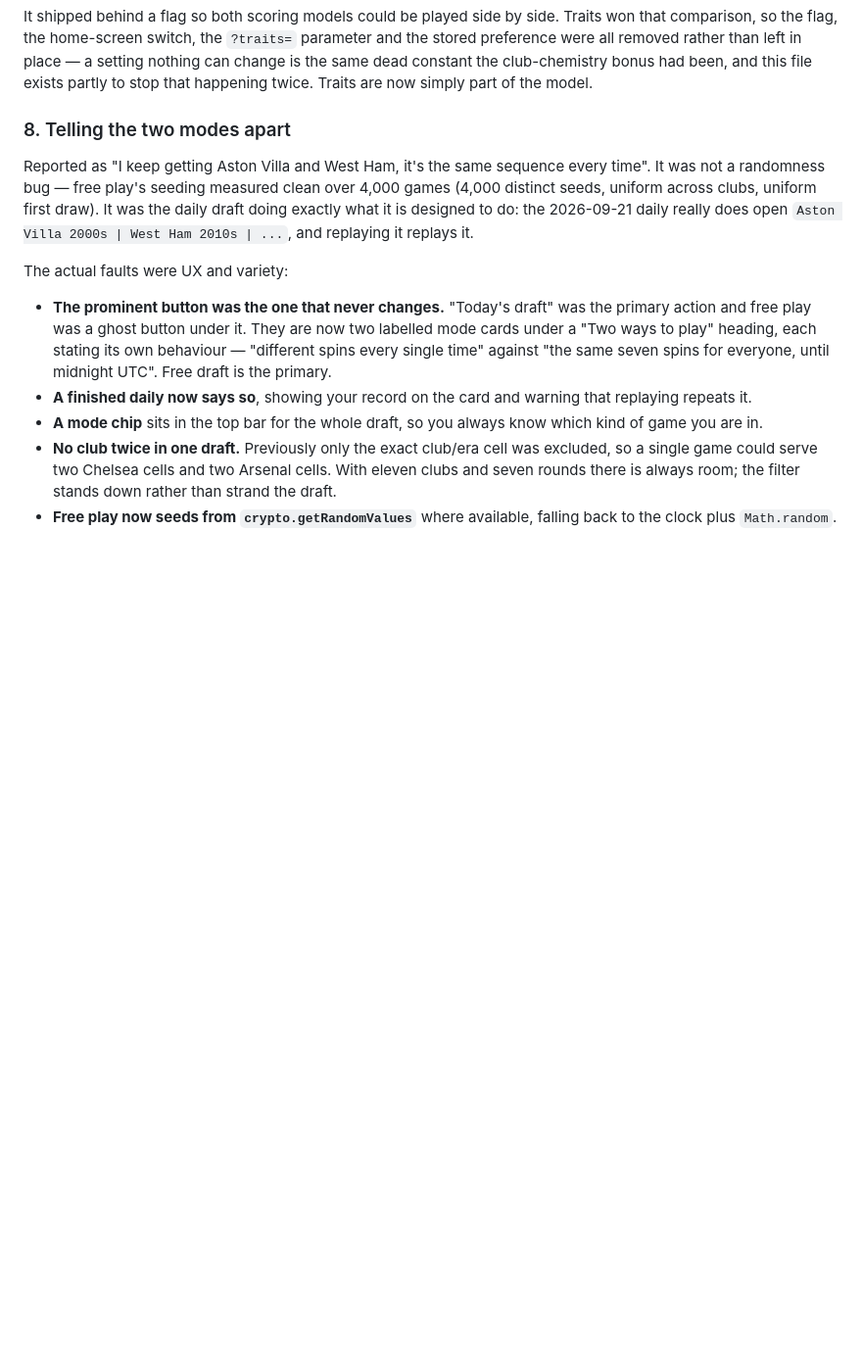
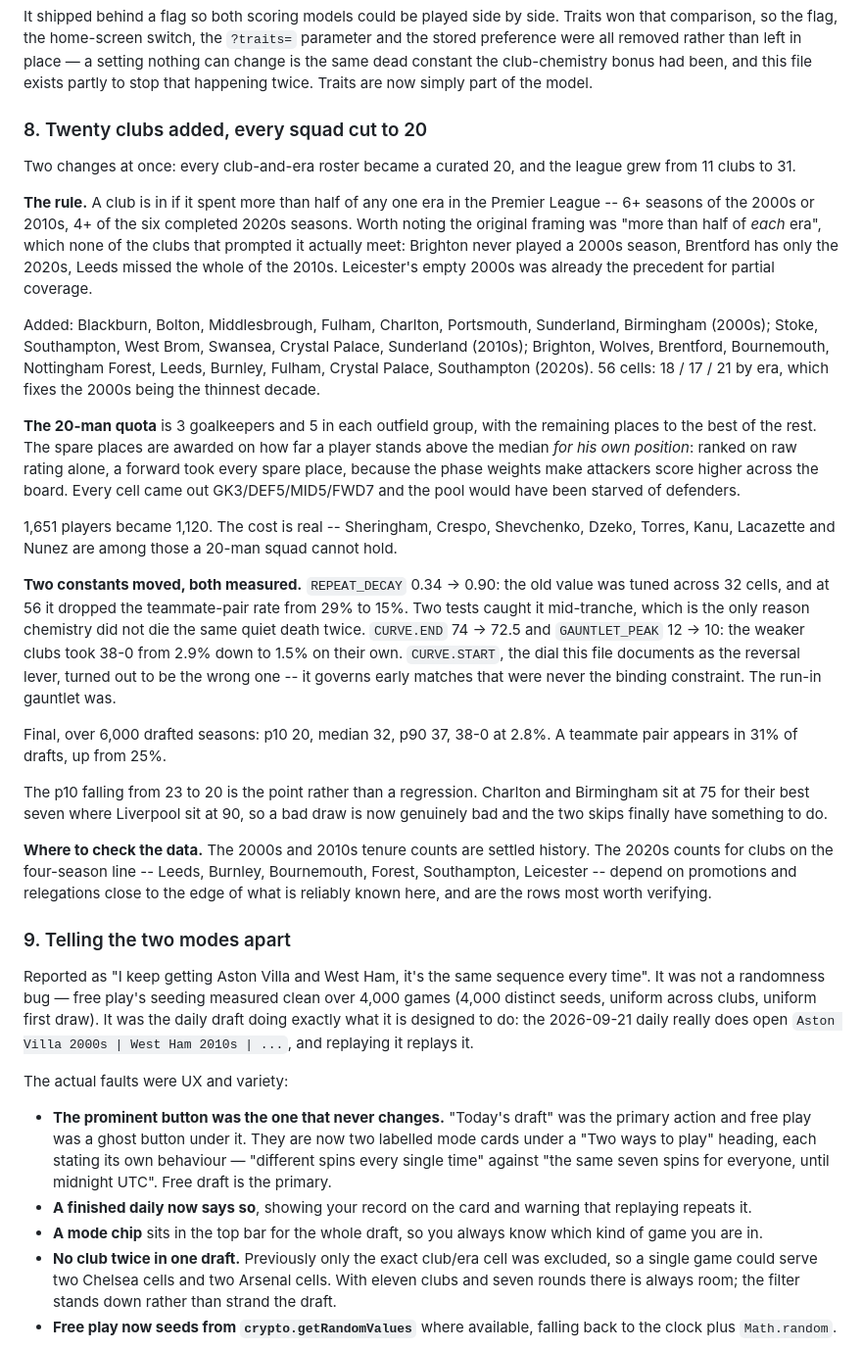
Before and after one commit to Colesletten/38-0, a Markdown page: PROGRESS.md, the part around the change. Shown at 98% size. GitHub-like rendering; blank space fills up the shorter version.

```diff
--- a/PROGRESS.md
+++ b/PROGRESS.md
@@ -274,7 +274,59 @@ left in place — a setting nothing can change is the same dead constant the
 club-chemistry bonus had been, and this file exists partly to stop that
 happening twice. Traits are now simply part of the model.
 
-### 8. Telling the two modes apart
+### 8. Twenty clubs added, every squad cut to 20
+
+Two changes at once: every club-and-era roster became a curated 20, and the
+league grew from 11 clubs to 31.
+
+**The rule.** A club is in if it spent more than half of any one era in the
+Premier League -- 6+ seasons of the 2000s or 2010s, 4+ of the six completed
+2020s seasons. Worth noting the original framing was "more than half of *each*
+era", which none of the clubs that prompted it actually meet: Brighton never
+played a 2000s season, Brentford has only the 2020s, Leeds missed the whole of
+the 2010s. Leicester's empty 2000s was already the precedent for partial
+coverage.
+
+Added: Blackburn, Bolton, Middlesbrough, Fulham, Charlton, Portsmouth,
+Sunderland, Birmingham (2000s); Stoke, Southampton, West Brom, Swansea,
+Crystal Palace, Sunderland (2010s); Brighton, Wolves, Brentford, Bournemouth,
+Nottingham Forest, Leeds, Burnley, Fulham, Crystal Palace, Southampton (2020s).
+56 cells: 18 / 17 / 21 by era, which fixes the 2000s being the thinnest decade.
+
+**The 20-man quota** is 3 goalkeepers and 5 in each outfield group, with the
+remaining places to the best of the rest. The spare places are awarded on how
+far a player stands above the median *for his own position*: ranked on raw
+rating alone, a forward took every spare place, because the phase weights make
+attackers score higher across the board. Every cell came out GK3/DEF5/MID5/FWD7
+and the pool would have been starved of defenders.
+
+1,651 players became 1,120. The cost is real -- Sheringham, Crespo,
+Shevchenko, Dzeko, Torres, Kanu, Lacazette and Nunez are among those a 20-man
+squad cannot hold.
+
+**Two constants moved, both measured.** `REPEAT_DECAY` 0.34 -> 0.90: the old
+value was tuned across 32 cells, and at 56 it dropped the teammate-pair rate
+from 29% to 15%. Two tests caught it mid-tranche, which is the only reason
+chemistry did not die the same quiet death twice. `CURVE.END` 74 -> 72.5 and
+`GAUNTLET_PEAK` 12 -> 10: the weaker clubs took 38-0 from 2.9% down to 1.5% on
+their own. `CURVE.START`, the dial this file documents as the reversal lever,
+turned out to be the wrong one -- it governs early matches that were never the
+binding constraint. The run-in gauntlet was.
+
+Final, over 6,000 drafted seasons: p10 20, median 32, p90 37, 38-0 at 2.8%. A
+teammate pair appears in 31% of drafts, up from 25%.
+
+The p10 falling from 23 to 20 is the point rather than a regression. Charlton
+and Birmingham sit at 75 for their best seven where Liverpool sit at 90, so a
+bad draw is now genuinely bad and the two skips finally have something to do.
+
+**Where to check the data.** The 2000s and 2010s tenure counts are settled
+history. The 2020s counts for clubs on the four-season line -- Leeds, Burnley,
+Bournemouth, Forest, Southampton, Leicester -- depend on promotions and
+relegations close to the edge of what is reliably known here, and are the rows
+most worth verifying.
+
+### 9. Telling the two modes apart
 
 Reported as "I keep getting Aston Villa and West Ham, it's the same sequence
 every time". It was not a randomness bug — free play's seeding measured clean
```
Also changed, not shown: README.md (+12 -0 lines).
